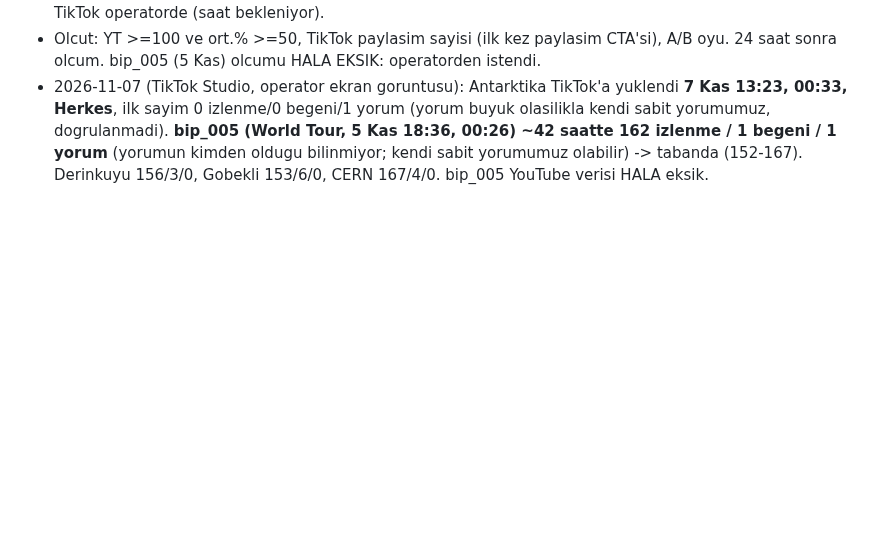
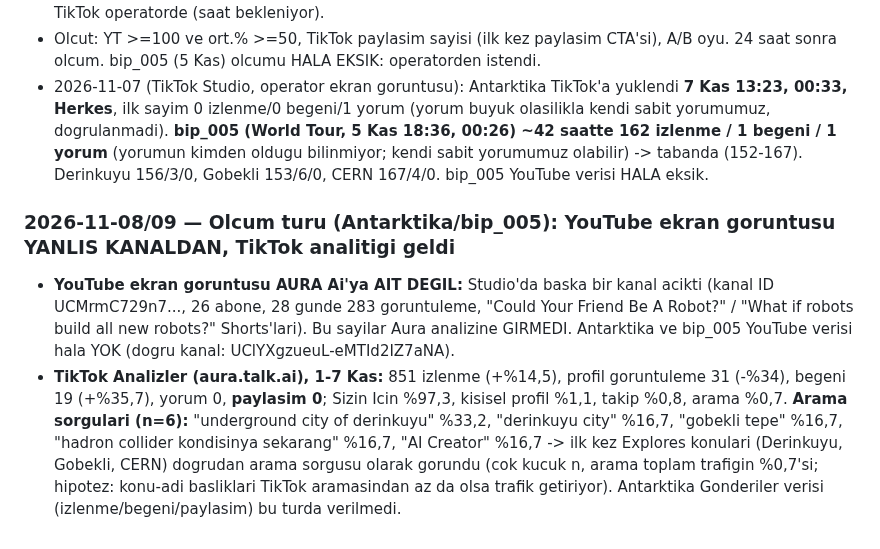
Before and after one commit to enerjiiaydinlatma-glitch/ibrhm-app, a Markdown page: aura-influencer/CLAUDE.md, the part around the change. Drawn GitHub-style; blank space fills up the shorter version.

Commit message:
CLAUDE.md: TikTok analitigi (arama sorgulari), yanlis kanal uyarisi
Co-Authored-By: Claude Sonnet 5.5 <noreply@anthropic.com>
Claude-Session: https://claude.ai/code/session_014tNpXvyeUAzUWjwcN5HWhj

```diff
--- a/aura-influencer/CLAUDE.md
+++ b/aura-influencer/CLAUDE.md
@@ -1362,3 +1362,7 @@ Okuma: roast/öz-ironi YouTube'da TUTMAYI belirgin artırdı (%61,2 vs önceki %
 - Panel mesaji: "Yayinlandi: https://youtu.be/EBcgq-GIE8M" (ekran goruntusunden; I/l karismis olabilir, dogrulanmadi). Yayin saati bildirilmedi (taslak 12:41 TSI'de render edildi, kisa sure sonra yayinlandi). TikTok operatorde (saat bekleniyor).
 - Olcut: YT >=100 ve ort.% >=50, TikTok paylasim sayisi (ilk kez paylasim CTA'si), A/B oyu. 24 saat sonra olcum. bip_005 (5 Kas) olcumu HALA EKSIK: operatorden istendi.
 - 2026-11-07 (TikTok Studio, operator ekran goruntusu): Antarktika TikTok'a yuklendi **7 Kas 13:23, 00:33, Herkes**, ilk sayim 0 izlenme/0 begeni/1 yorum (yorum buyuk olasilikla kendi sabit yorumumuz, dogrulanmadi). **bip_005 (World Tour, 5 Kas 18:36, 00:26) ~42 saatte 162 izlenme / 1 begeni / 1 yorum** (yorumun kimden oldugu bilinmiyor; kendi sabit yorumumuz olabilir) -> tabanda (152-167). Derinkuyu 156/3/0, Gobekli 153/6/0, CERN 167/4/0. bip_005 YouTube verisi HALA eksik.
+
+### 2026-11-08/09 — Olcum turu (Antarktika/bip_005): YouTube ekran goruntusu YANLIS KANALDAN, TikTok analitigi geldi
+- **YouTube ekran goruntusu AURA Ai'ya AIT DEGIL:** Studio'da baska bir kanal acikti (kanal ID UCMrmC729n7..., 26 abone, 28 gunde 283 goruntuleme, "Could Your Friend Be A Robot?" / "What if robots build all new robots?" Shorts'lari). Bu sayilar Aura analizine GIRMEDI. Antarktika ve bip_005 YouTube verisi hala YOK (dogru kanal: UClYXgzueuL-eMTId2IZ7aNA).
+- **TikTok Analizler (aura.talk.ai), 1-7 Kas:** 851 izlenme (+%14,5), profil goruntuleme 31 (-%34), begeni 19 (+%35,7), yorum 0, **paylasim 0**; Sizin Icin %97,3, kisisel profil %1,1, takip %0,8, arama %0,7. **Arama sorgulari (n=6):** "underground city of derinkuyu" %33,2, "derinkuyu city" %16,7, "gobekli tepe" %16,7, "hadron collider kondisinya sekarang" %16,7, "AI Creator" %16,7 -> ilk kez Explores konulari (Derinkuyu, Gobekli, CERN) dogrudan arama sorgusu olarak gorundu (cok kucuk n, arama toplam trafigin %0,7'si; hipotez: konu-adi basliklari TikTok aramasindan az da olsa trafik getiriyor). Antarktika Gonderiler verisi (izlenme/begeni/paylasim) bu turda verilmedi.
```
